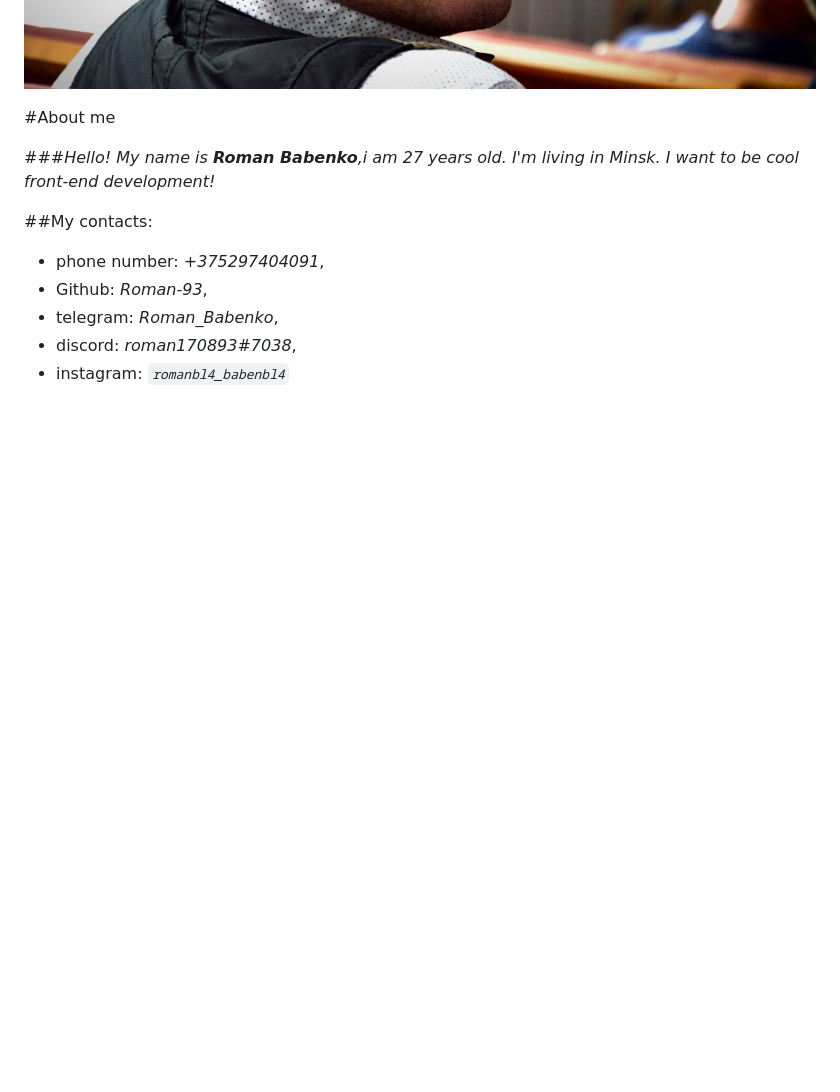
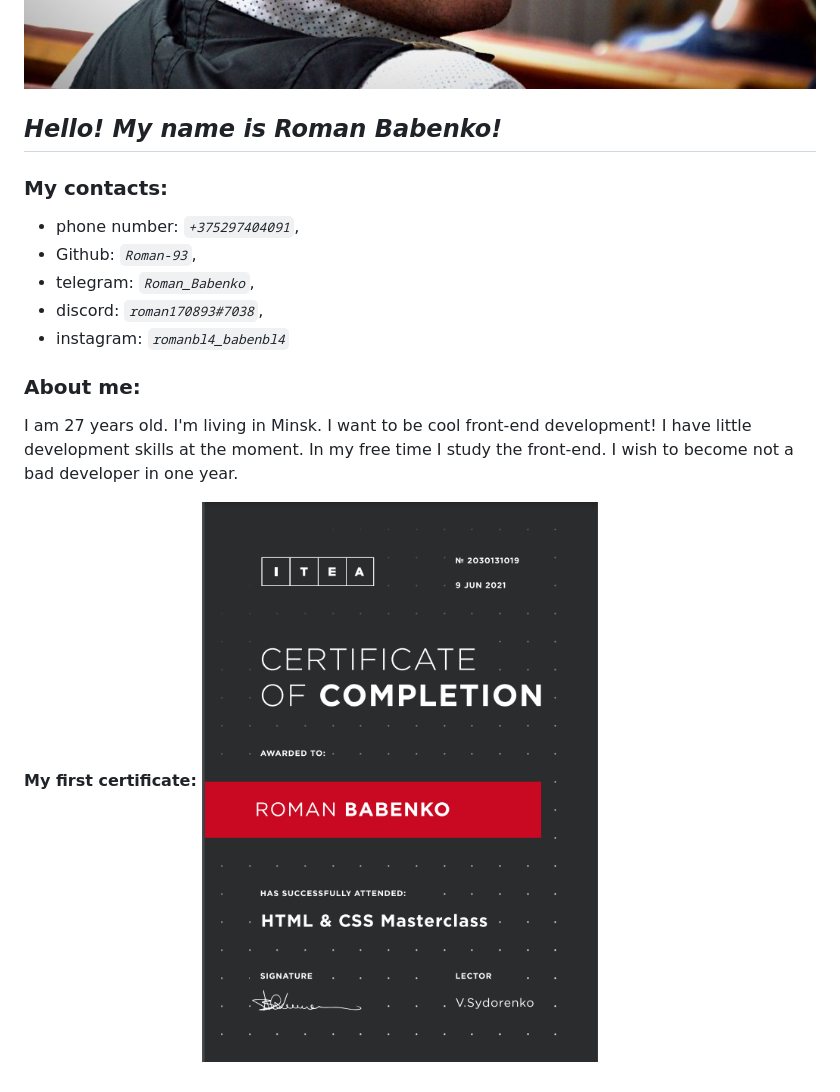
Before and after one commit to Roman-93/rsschool-cv-test, a Markdown page: cv.md, the part around the change. GitHub-like rendering; pictures changed too: img/sertificate.png (added); blank space fills up the shorter version.

Commit message:
refactor: change personal information

```diff
--- a/cv.md
+++ b/cv.md
@@ -1,13 +1,21 @@
 ![My photo](/img/portret.jpg)
 
-#About me
 
-###_Hello! My name is __Roman Babenko__,i am 27 years old. I'm living in Minsk. I want to be cool front-end development!_
+## _Hello! My name is __Roman Babenko__!_
 
-##My contacts:
+### My contacts:
+* phone number: _`+375297404091`_,
+* Github: _`Roman-93`_,
+* telegram: _`Roman_Babenko`_,
+* discord: _`roman170893#7038`_,
+* instagram: _`romanbl4_babenbl4`_
 
-* phone number: _+375297404091_,
-* Github: _Roman-93_,
-* telegram: _Roman_Babenko_,
-* discord: _roman170893#7038_,
-* instagram: _`romanbl4_babenbl4`_
+
+### About me:
+I am 27 years old. I'm living in Minsk.
+I want to be cool front-end development!
+I have little development skills at the moment.
+In my free time I study the front-end.
+I wish to become not a bad developer in one year.
+
+ __My first certificate:__ ![My sertificate](/img/sertificate.png)
```
